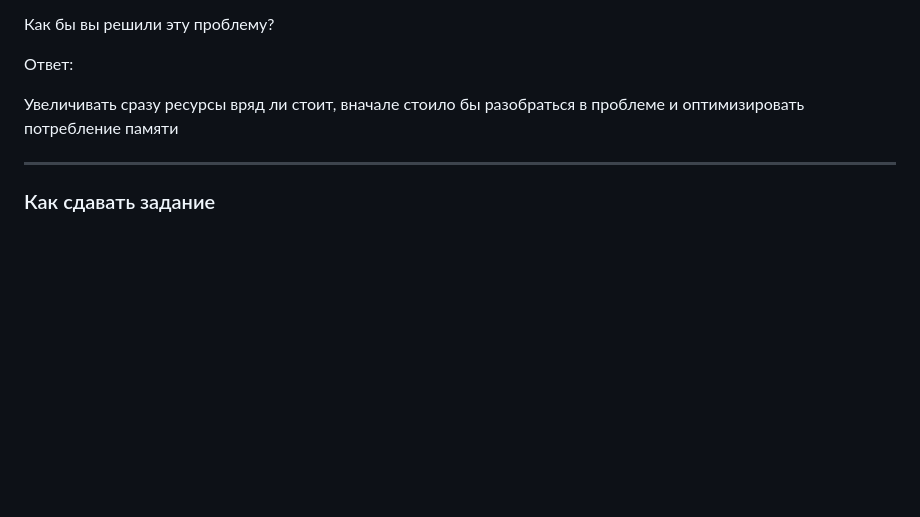
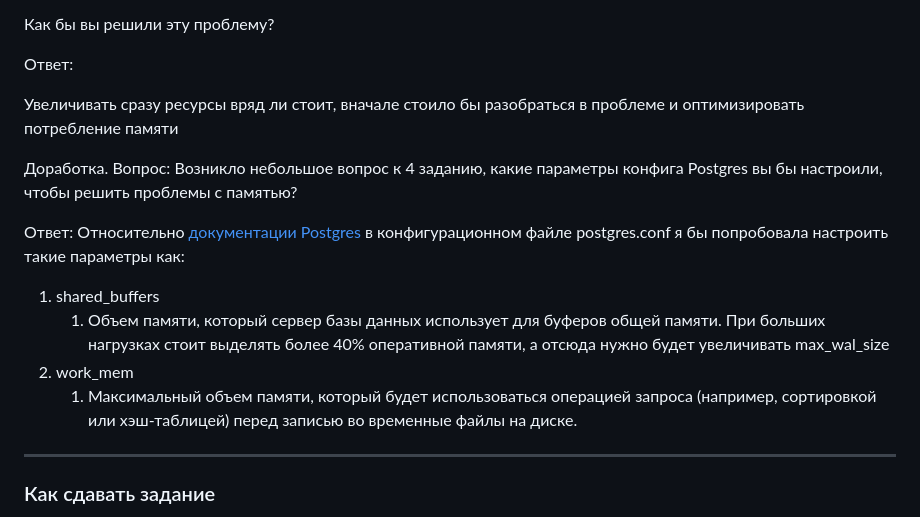
Before and after one commit to dariatsv/netology-hw-devops, a Markdown page: Реляционные базы данных и администрирование баз данных/Troubleshooting/Troubleshooting.md, the part around the change. GitHub-like rendering; blank space fills up the shorter version.

Commit message:
Домашнее задание "Troubleshooting"

```diff
--- a/Реляционные базы данных и администрирование баз данных/Troubleshooting/Troubleshooting.md
+++ b/Реляционные базы данных и администрирование баз данных/Troubleshooting/Troubleshooting.md
@@ -76,6 +76,16 @@ InterfaceError: (InterfaceError) 2013: Lost connection to MySQL server during qu
 
 Увеличивать сразу ресурсы вряд ли стоит, вначале стоило бы разобраться в проблеме и оптимизировать потребление памяти
 
+Доработка.
+Вопрос: Возникло небольшое вопрос к 4 заданию, какие параметры конфига Postgres вы бы настроили, чтобы решить проблемы с памятью?
+
+Ответ:
+Относительно [документации Postgres](https://www.postgresql.org/docs/16/runtime-config-resource.html) в конфигурационном файле postgres.conf я бы попробовала настроить такие параметры как:
+1. shared_buffers
+   1. Объем памяти, который сервер базы данных использует для буферов общей памяти. При больших нагрузках стоит выделять более 40% оперативной памяти, а отсюда нужно будет увеличивать max_wal_size
+2. work_mem
+   1. Максимальный объем памяти, который будет использоваться операцией запроса (например, сортировкой или хэш-таблицей) перед записью во временные файлы на диске.
+
 ---
 
 ### Как cдавать задание
```
